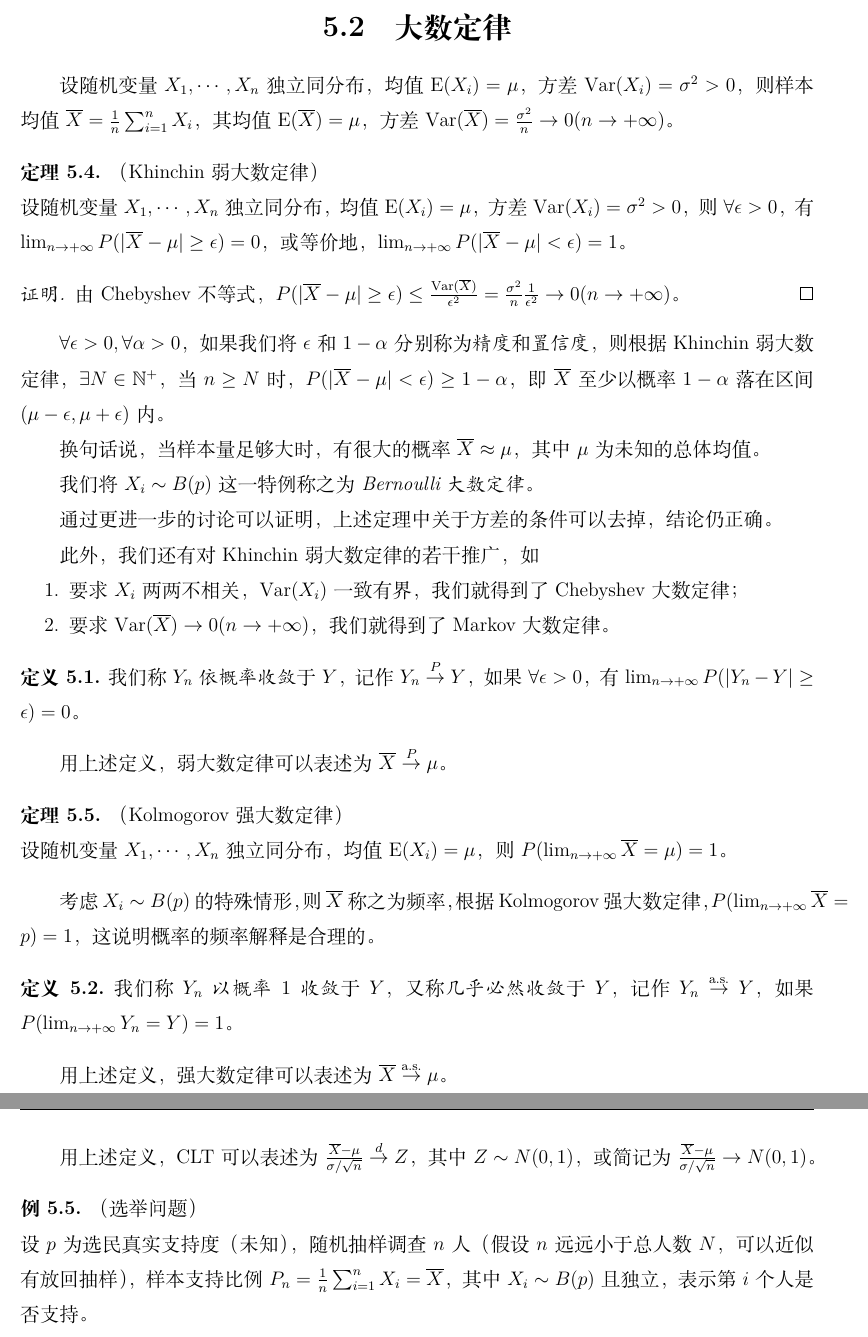
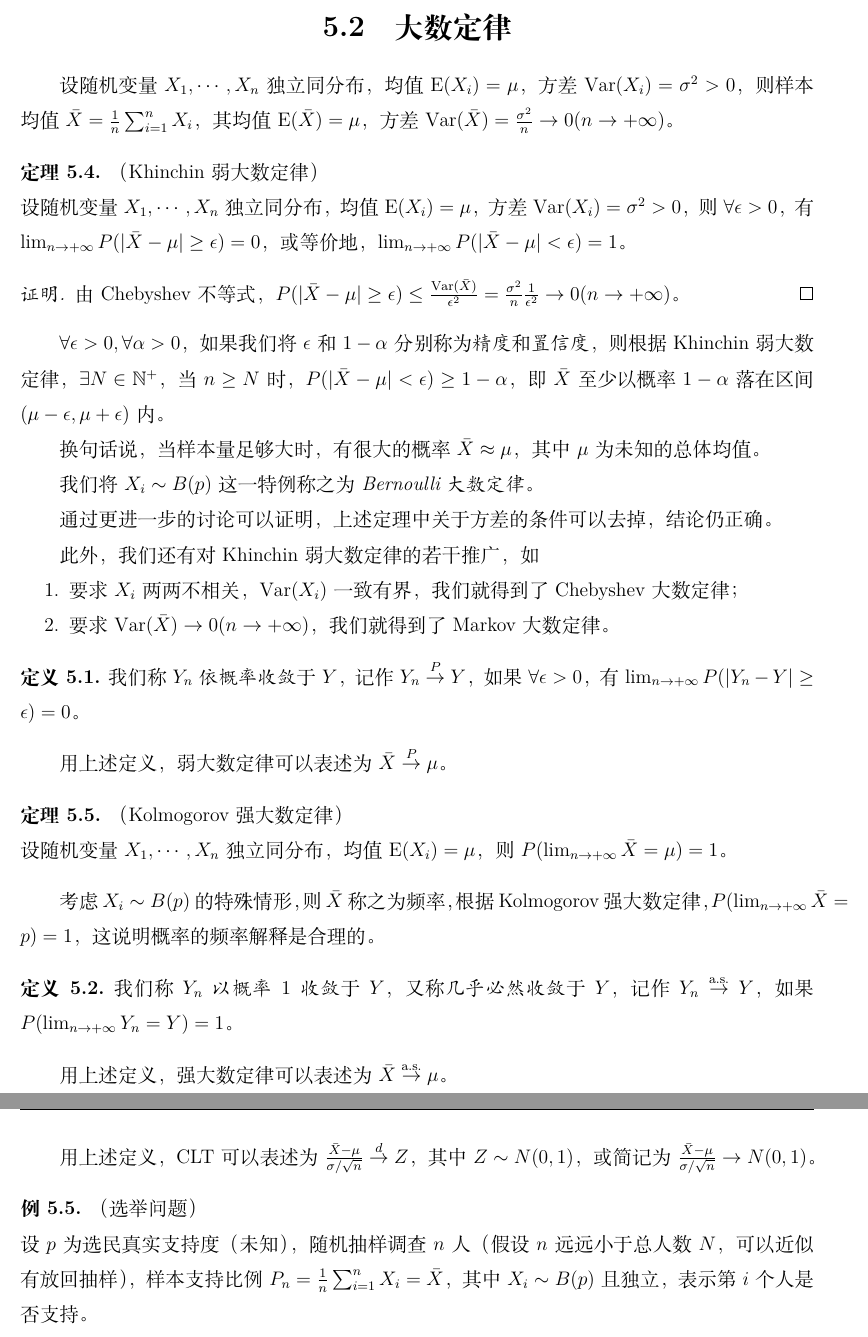
Before and after one commit to Eyotoye/Probability-Statistics-Stochastic_Processes, a LaTeX book (main.tex, which reads Chapter_5/5.2.tex, Chapter_5/5.3.tex): two parts of pages 33 and 35 of 35, joined at a grey line, cut so that both start at the same text. Compiled offline with XeLaTeX.

Commit message:
fix signal issue

```diff
--- a/Chapter_5/5.2.tex
+++ b/Chapter_5/5.2.tex
@@ -1,23 +1,23 @@
 \documentclass[../main.tex]{subfiles}
 \begin{document}
 
-设随机变量 $X_1,\cdots,X_n$ 独立同分布，均值 $\mathrm E(X_i)=\mu$，方差 $\mathrm{Var}(X_i)=\sigma^2>0$，则样本均值 $\overline X=\frac1n\sum_{i=1}^nX_i$，其均值 $\mathrm E(\overline X)=\mu$，方差 $\mathrm{Var}(\overline X)=\frac{\sigma^2}n\rightarrow0(n\rightarrow+\infty)$。
+设随机变量 $X_1,\cdots,X_n$ 独立同分布，均值 $\mathrm E(X_i)=\mu$，方差 $\mathrm{Var}(X_i)=\sigma^2>0$，则样本均值 $\bar X=\frac1n\sum_{i=1}^nX_i$，其均值 $\mathrm E(\bar X)=\mu$，方差 $\mathrm{Var}(\bar X)=\frac{\sigma^2}n\rightarrow0(n\rightarrow+\infty)$。
 
-% 这告诉我们，当样本量足够大时，样本均值 $\overline X$ 的分布会趋近于总体均值 $\mu$。
+% 这告诉我们，当样本量足够大时，样本均值 $\bar X$ 的分布会趋近于总体均值 $\mu$。
 
 \begin{theorem}\label{thm:5.2.1}
     （Khinchin 弱大数定律）\\
     设随机变量 $X_1,\cdots,X_n$ 独立同分布，均值 $\mathrm E(X_i)=\mu$，方差 $\mathrm{Var}(X_i)=\sigma^2>0$，则 $\forall\epsilon>0$，有\\
-    $\lim_{n\rightarrow+\infty}P(|\overline X-\mu|\geq\epsilon)=0$，或等价地，$\lim_{n\rightarrow+\infty}P(|\overline X-\mu|<\epsilon)=1$。
+    $\lim_{n\rightarrow+\infty}P(|\bar X-\mu|\geq\epsilon)=0$，或等价地，$\lim_{n\rightarrow+\infty}P(|\bar X-\mu|<\epsilon)=1$。
 \end{theorem}
 
 \begin{proof}
-    由 Chebyshev 不等式，$P(|\overline X-\mu|\geq\epsilon)\leq\frac{\mathrm{Var}(\overline X)}{\epsilon^2}=\frac{\sigma^2}n\frac1{\epsilon^2}\rightarrow0(n\rightarrow+\infty)$。
+    由 Chebyshev 不等式，$P(|\bar X-\mu|\geq\epsilon)\leq\frac{\mathrm{Var}(\bar X)}{\epsilon^2}=\frac{\sigma^2}n\frac1{\epsilon^2}\rightarrow0(n\rightarrow+\infty)$。
 \end{proof}
 
-$\forall\epsilon>0,\forall\alpha>0$，如果我们将 $\epsilon$ 和 $1-\alpha$ 分别称为\emph{精度}和\emph{置信度}，则根据 Khinchin 弱大数定律，$\exists N\in\mathbb N^+$，当 $n\geq N$ 时，$P(|\overline X-\mu|<\epsilon)\geq1-\alpha$，即 $\overline X$ 至少以概率 $1-\alpha$ 落在区间 $(\mu-\epsilon,\mu+\epsilon)$ 内。
+$\forall\epsilon>0,\forall\alpha>0$，如果我们将 $\epsilon$ 和 $1-\alpha$ 分别称为\emph{精度}和\emph{置信度}，则根据 Khinchin 弱大数定律，$\exists N\in\mathbb N^+$，当 $n\geq N$ 时，$P(|\bar X-\mu|<\epsilon)\geq1-\alpha$，即 $\bar X$ 至少以概率 $1-\alpha$ 落在区间 $(\mu-\epsilon,\mu+\epsilon)$ 内。
 
-换句话说，当样本量足够大时，有很大的概率 $\overline X\approx\mu$，其中 $\mu$ 为未知的总体均值。
+换句话说，当样本量足够大时，有很大的概率 $\bar X\approx\mu$，其中 $\mu$ 为未知的总体均值。
 
 我们将 $X_i\sim B(p)$ 这一特例称之为 \emph{Bernoulli 大数定律}。
 
@@ -26,27 +26,27 @@ $\forall\epsilon>0,\forall\alpha>0$，如果我们将 $\epsilon$ 和 $1-\alpha$
 此外，我们还有对 Khinchin 弱大数定律的若干推广，如
 \begin{enumerate}
     \item 要求 $X_i$ 两两不相关，$\mathrm{Var}(X_i)$ 一致有界，我们就得到了 Chebyshev 大数定律；
-    \item 要求 $\mathrm{Var}(\overline X)\rightarrow0(n\rightarrow+\infty)$，我们就得到了 Markov 大数定律。
+    \item 要求 $\mathrm{Var}(\bar X)\rightarrow0(n\rightarrow+\infty)$，我们就得到了 Markov 大数定律。
 \end{enumerate}
 
 \begin{definition}\label{def:5.2.1}
     我们称 $Y_n$ \emph{依概率收敛}于 $Y$，记作 $Y_n\overset{P}{\rightarrow}Y$，如果 $\forall\epsilon>0$，有 $\lim_{n\rightarrow+\infty}P(|Y_n-Y|\geq\epsilon)=0$。
 \end{definition}
 
-用上述定义，弱大数定律可以表述为 $\overline X\overset{P}{\rightarrow}\mu$。
+用上述定义，弱大数定律可以表述为 $\bar X\overset{P}{\rightarrow}\mu$。
 
 \begin{theorem}\label{thm:5.2.2}
     （Kolmogorov 强大数定律）\\
-    设随机变量 $X_1,\cdots,X_n$ 独立同分布，均值 $\mathrm E(X_i)=\mu$，则 $P(\lim_{n\rightarrow+\infty}\overline X=\mu)=1$。
+    设随机变量 $X_1,\cdots,X_n$ 独立同分布，均值 $\mathrm E(X_i)=\mu$，则 $P(\lim_{n\rightarrow+\infty}\bar X=\mu)=1$。
 \end{theorem}
 
-考虑 $X_i\sim B(p)$ 的特殊情形，则 $\overline X$ 称之为频率，根据 Kolmogorov 强大数定律，$P(\lim_{n\rightarrow+\infty}\overline X=p)=1$，这说明概率的频率解释是合理的。
+考虑 $X_i\sim B(p)$ 的特殊情形，则 $\bar X$ 称之为频率，根据 Kolmogorov 强大数定律，$P(\lim_{n\rightarrow+\infty}\bar X=p)=1$，这说明概率的频率解释是合理的。
 
 \begin{definition}\label{def:5.2.2}
     我们称 $Y_n$ \emph{以概率 $1$ 收敛}于 $Y$，又称\emph{几乎必然收敛}于 $Y$，记作 $Y_n\overset{\mathrm{a.s.}}{\rightarrow}Y$，如果 $P(\lim_{n\rightarrow+\infty}Y_n=Y)=1$。
 \end{definition}
 
-用上述定义，强大数定律可以表述为 $\overline X\overset{\mathrm{a.s.}}{\rightarrow}\mu$。
+用上述定义，强大数定律可以表述为 $\bar X\overset{\mathrm{a.s.}}{\rightarrow}\mu$。
 
 \begin{example}
     （Monte Carlo 积分）\\
--- a/Chapter_5/5.3.tex
+++ b/Chapter_5/5.3.tex
@@ -24,11 +24,11 @@
     我们称 $Y_n$ \emph{依分布收敛}于 $Y$，记作 $Y_n\overset{d}{\rightarrow}Y$，如果 $\lim_{n\rightarrow+\infty}F_{Y_n}(x)=F_Y(x),\forall x\in\mathbb R$。
 \end{definition}
 
-用上述定义，CLT 可以表述为 $\frac{\overline X-\mu}{\sigma/\sqrt n}\overset{d}{\rightarrow}Z$，其中$Z\sim N(0,1)$，或简记为 $\frac{\overline X-\mu}{\sigma/\sqrt n}\rightarrow N(0,1)$。
+用上述定义，CLT 可以表述为 $\frac{\bar X-\mu}{\sigma/\sqrt n}\overset{d}{\rightarrow}Z$，其中$Z\sim N(0,1)$，或简记为 $\frac{\bar X-\mu}{\sigma/\sqrt n}\rightarrow N(0,1)$。
 
 \begin{example}
     （选举问题）\\
-    设 $p$ 为选民真实支持度（未知），随机抽样调查 $n$ 人（假设 $n$ 远远小于总人数 $N$，可以近似有放回抽样），样本支持比例 $P_n=\frac1n\sum_{i=1}^nX_i=\overline X$，其中 $X_i\sim B(p)$ 且独立，表示第 $i$ 个人是否支持。\\
+    设 $p$ 为选民真实支持度（未知），随机抽样调查 $n$ 人（假设 $n$ 远远小于总人数 $N$，可以近似有放回抽样），样本支持比例 $P_n=\frac1n\sum_{i=1}^nX_i=\bar X$，其中 $X_i\sim B(p)$ 且独立，表示第 $i$ 个人是否支持。\\
     设置精度 $\epsilon=0.03$，置信度 $1-\alpha=95\%$，则至少需要 $n$ 为多少，才能保证 $P(|P_n-p|<\epsilon)\geq1-\alpha$？\\
     根据 CLT，我们有 $P(|P_n-p|\geq\epsilon)\approx2\left(1-\Phi(\frac\epsilon{\sqrt{p(1-p)/n}})\right)\leq\alpha$，于是 $n\geq\frac{z_{\alpha/2}^2p(1-p)}{\epsilon^2}$，其中 $z_{\alpha/2}$ 为标准正态分布的上 $\alpha/2$ 分位数，代入最大值点 $p=\frac12$，我们得到 $n\geq\frac{z_{\alpha/2}^2}4\epsilon^2$，代入 $\epsilon=0.03,\alpha=0.05$，得到 $n\geq1068$。这一结果与 $N$ 无关！
 \end{example}
```
Also changed, not shown: main.pdf, Chapter_5/5.2.tex (2 more changed lines), Chapter_5/5.3.tex (4 more changed lines).
